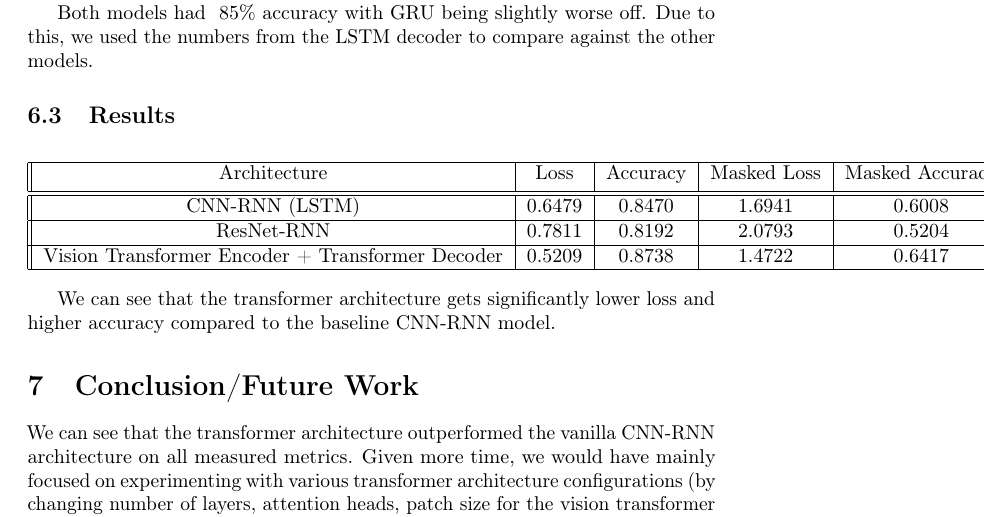
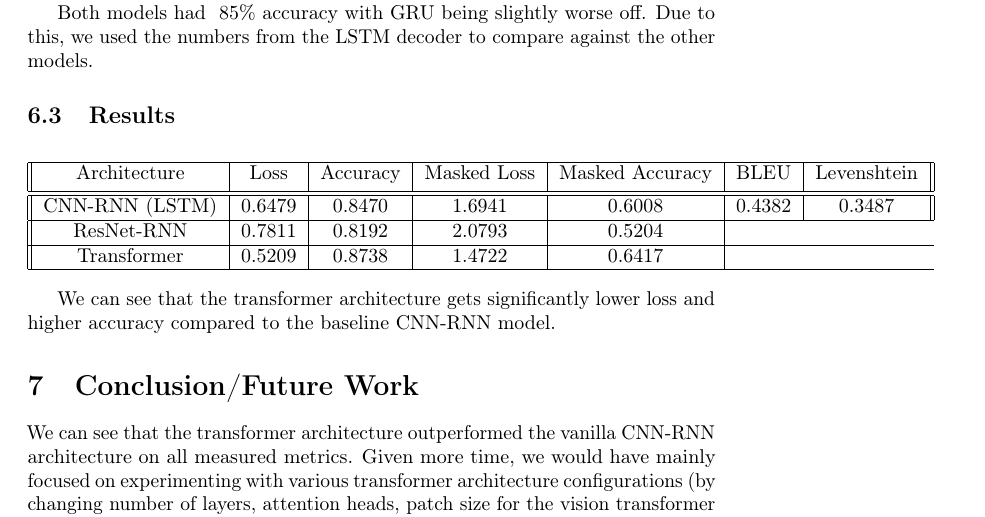
Before and after one commit to osjayaprakash/deeplearning, a LaTeX paper (paper/final_report.tex): part of page 8 of 12, cut so that both start at the same text. Compiled offline with pdfLaTeX; a LaTeX package or settings file that is missing is left out.

Commit message:
Add columns for BLEU and levenshtein

```diff
--- a/paper/final_report.tex
+++ b/paper/final_report.tex
@@ -186,15 +186,15 @@ Both models had ~85\% accuracy with GRU being slightly worse off. Due to this, w
 
 \subsection{Results}
 \begin{center}
-\begin{tabular}{||c | c | c | c | c||}
+\begin{tabular}{||c | c | c | c | c | c | c ||}
  \hline
- Architecture & Loss & Accuracy & Masked Loss & Masked Accuracy \\ [0.5ex]
+ Architecture & Loss & Accuracy & Masked Loss & Masked Accuracy & BLEU & Levenshtein \\ [0.5ex]
  \hline\hline
- CNN-RNN (LSTM) & 0.6479 & 0.8470 & 1.6941 & 0.6008 \\
+ CNN-RNN (LSTM) & 0.6479 & 0.8470 & 1.6941 & 0.6008 & 0.4382 & 0.3487 \\
  \hline
 ResNet-RNN  & 0.7811  & 0.8192 & 2.0793  & 0.5204 \\
  \hline
- Vision Transformer Encoder + Transformer Decoder  & 0.5209 & 0.8738 & 1.4722 & 0.6417 \\
+Transformer  & 0.5209 & 0.8738 & 1.4722 & 0.6417 \\
  \hline
 \end{tabular}
 \end{center}
```
Also changed, not shown: paper/final_report.pdf.
